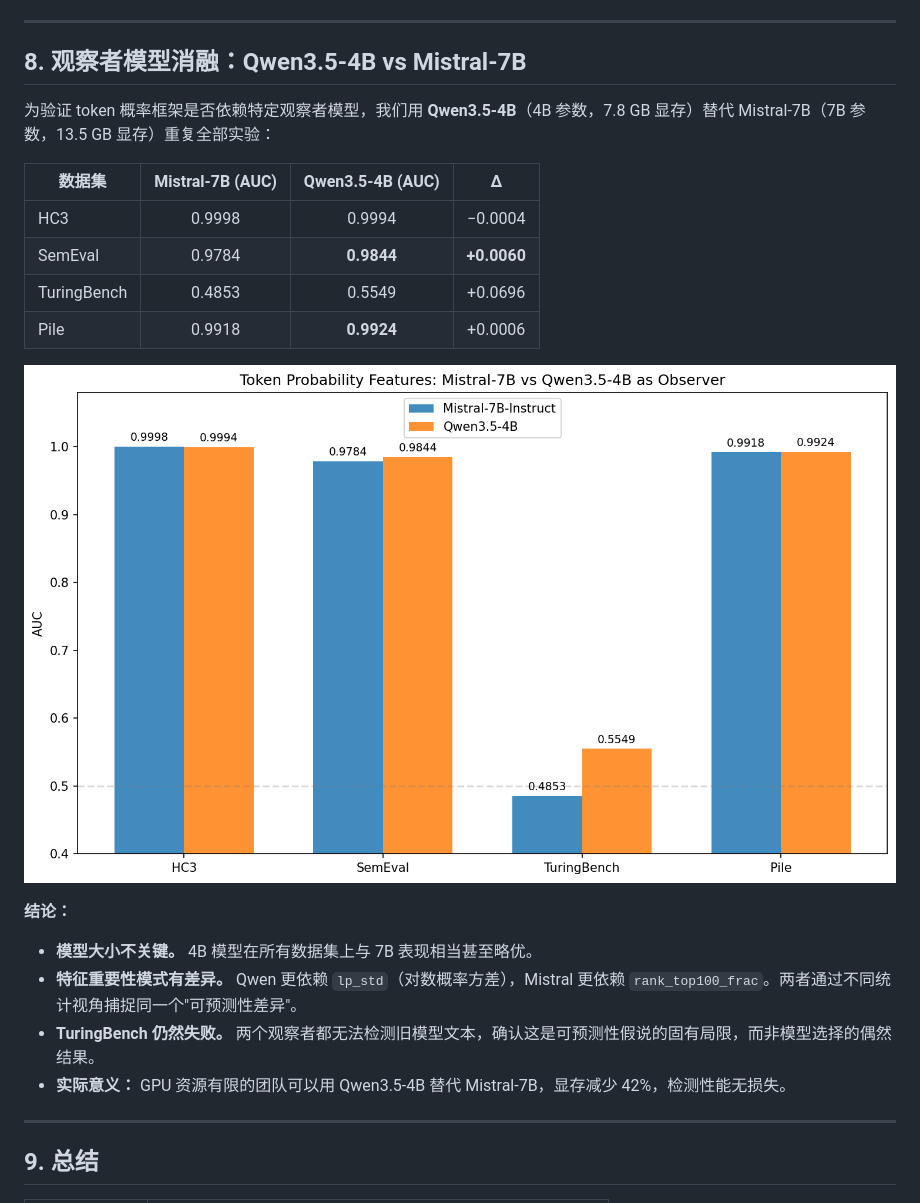
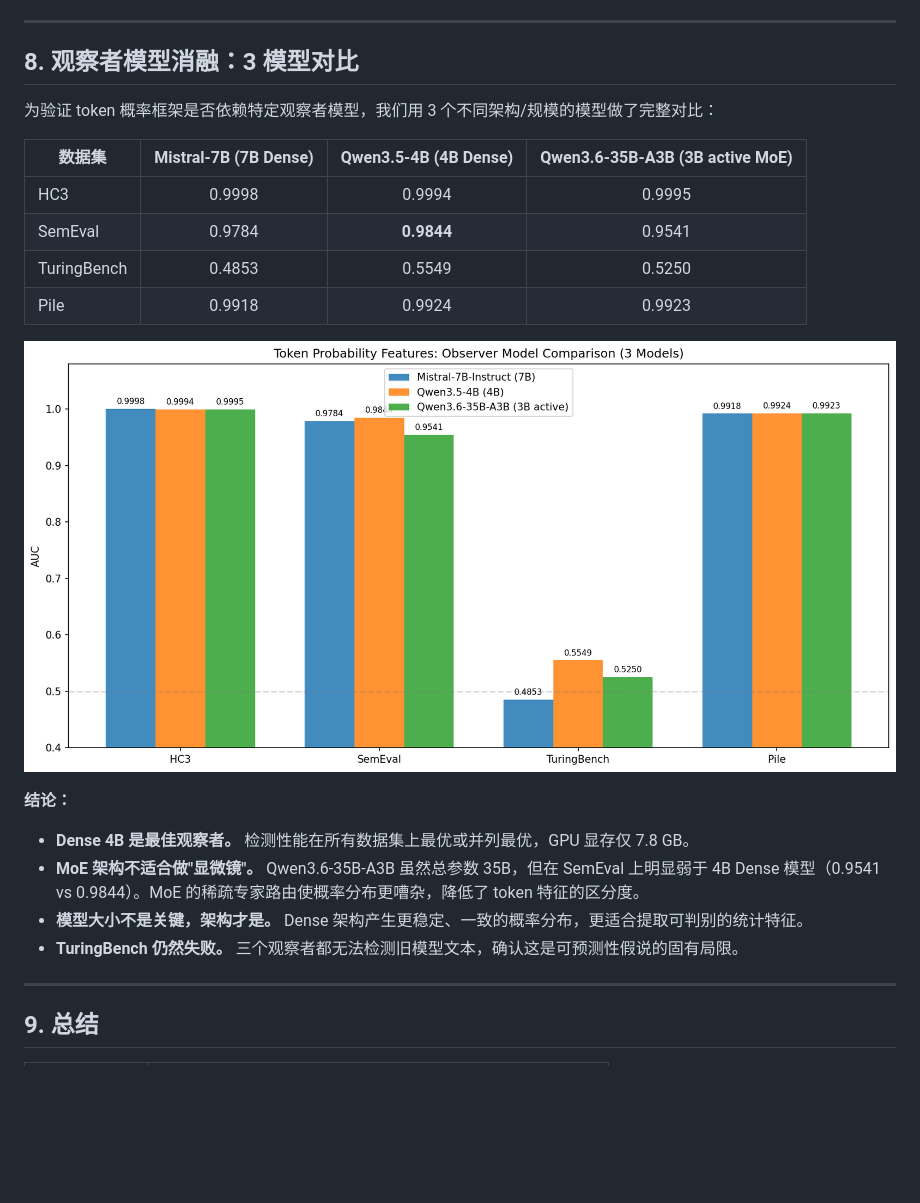
Before and after one commit to HaibinLai/HC3, a Markdown page: reports/token_features_detailed.md, the part around the change. Rendered like a GitHub page; pictures changed too: figures/token_observer_comparison_3models.png (added); blank space fills up the shorter version.

```diff
--- a/reports/token_features_detailed.md
+++ b/reports/token_features_detailed.md
@@ -258,24 +258,24 @@ t-SNE 降维清晰地展示了失败的原因：
 
 ---
 
-## 8. 观察者模型消融：Qwen3.5-4B vs Mistral-7B
+## 8. 观察者模型消融：3 模型对比
 
-为验证 token 概率框架是否依赖特定观察者模型，我们用 **Qwen3.5-4B**（4B 参数，7.8 GB 显存）替代 Mistral-7B（7B 参数，13.5 GB 显存）重复全部实验：
+为验证 token 概率框架是否依赖特定观察者模型，我们用 3 个不同架构/规模的模型做了完整对比：
 
-| 数据集 | Mistral-7B (AUC) | Qwen3.5-4B (AUC) | Δ |
+| 数据集 | Mistral-7B (7B Dense) | Qwen3.5-4B (4B Dense) | Qwen3.6-35B-A3B (3B active MoE) |
 |--------|:-:|:-:|:-:|
-| HC3 | 0.9998 | 0.9994 | −0.0004 |
-| SemEval | 0.9784 | **0.9844** | **+0.0060** |
-| TuringBench | 0.4853 | 0.5549 | +0.0696 |
-| Pile | 0.9918 | **0.9924** | +0.0006 |
+| HC3 | 0.9998 | 0.9994 | 0.9995 |
+| SemEval | 0.9784 | **0.9844** | 0.9541 |
+| TuringBench | 0.4853 | 0.5549 | 0.5250 |
+| Pile | 0.9918 | 0.9924 | 0.9923 |
 
-![Observer Comparison](../figures/token_observer_comparison.png)
+![Observer Comparison](../figures/token_observer_comparison_3models.png)
 
 **结论：**
-- **模型大小不关键。** 4B 模型在所有数据集上与 7B 表现相当甚至略优。
-- **特征重要性模式有差异。** Qwen 更依赖 `lp_std`（对数概率方差），Mistral 更依赖 `rank_top100_frac`。两者通过不同统计视角捕捉同一个"可预测性差异"。
-- **TuringBench 仍然失败。** 两个观察者都无法检测旧模型文本，确认这是可预测性假说的固有局限，而非模型选择的偶然结果。
-- **实际意义：** GPU 资源有限的团队可以用 Qwen3.5-4B 替代 Mistral-7B，显存减少 42%，检测性能无损失。
+- **Dense 4B 是最佳观察者。** 检测性能在所有数据集上最优或并列最优，GPU 显存仅 7.8 GB。
+- **MoE 架构不适合做"显微镜"。** Qwen3.6-35B-A3B 虽然总参数 35B，但在 SemEval 上明显弱于 4B Dense 模型（0.9541 vs 0.9844）。MoE 的稀疏专家路由使概率分布更嘈杂，降低了 token 特征的区分度。
+- **模型大小不是关键，架构才是。** Dense 架构产生更稳定、一致的概率分布，更适合提取可判别的统计特征。
+- **TuringBench 仍然失败。** 三个观察者都无法检测旧模型文本，确认这是可预测性假说的固有局限。
 
 ---
 
```
Also changed, not shown: README.md (+11 -7 lines), reports/paper.md (+10 -10 lines).
